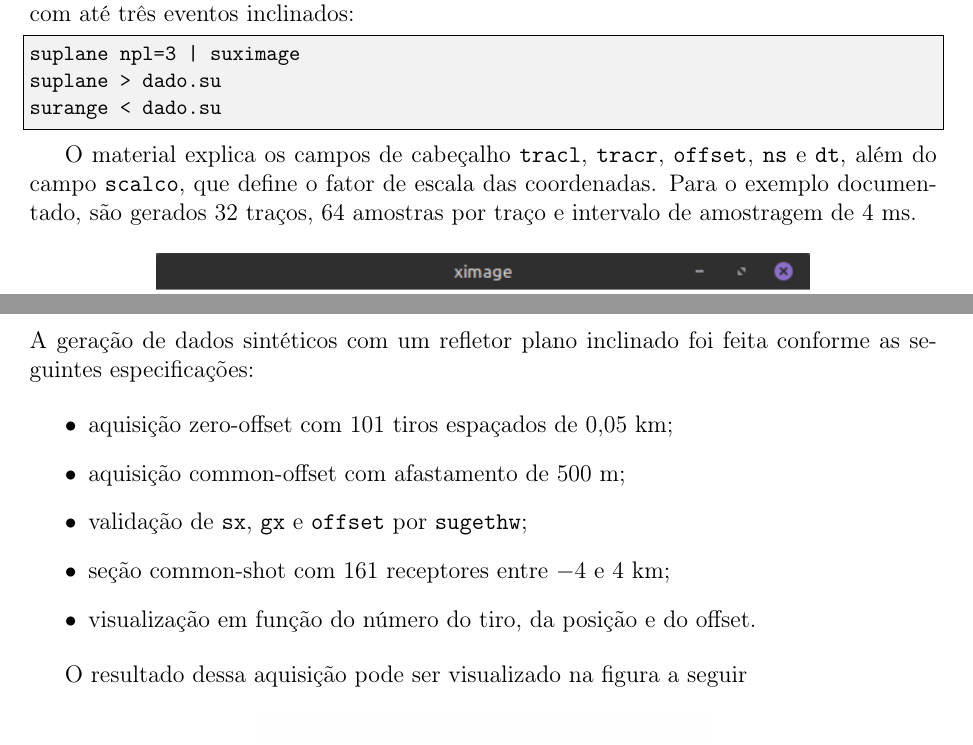
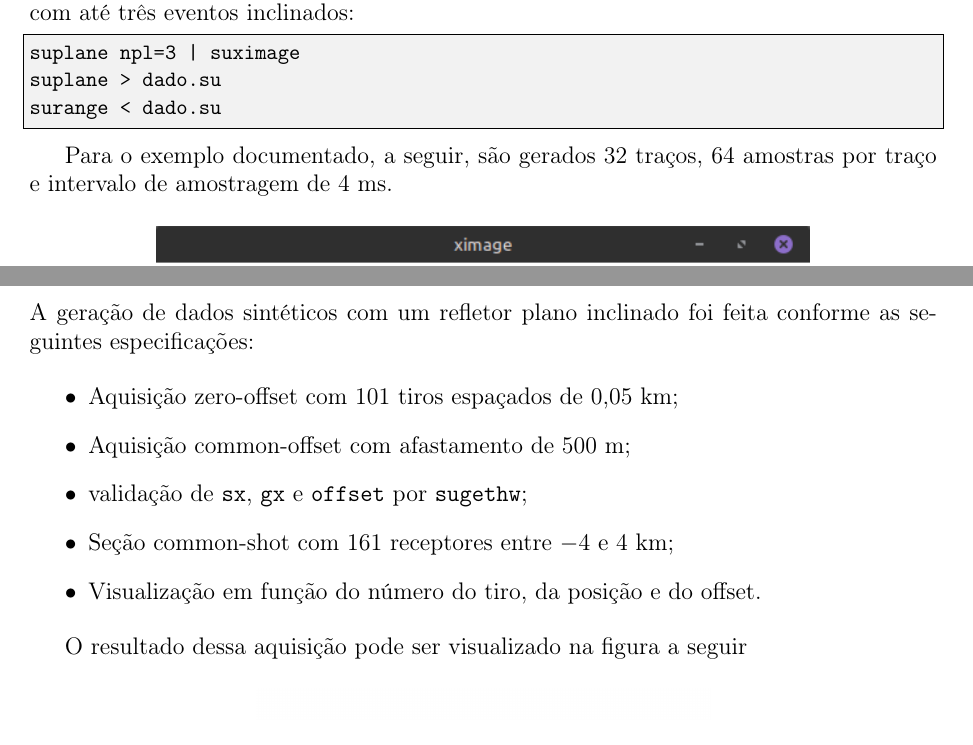
Before and after one commit to raphaelramosds/seismic-processing, a LaTeX document (bilati/relatorio.tex): two parts of pages 3 and 8 of 11, joined at a grey line, cut so that both start at the same text. Compiled offline with pdfLaTeX.

Commit message:
fix documentation

```diff
--- a/bilati/relatorio.tex
+++ b/bilati/relatorio.tex
@@ -79,11 +79,7 @@ suplane > dado.su
 surange < dado.su
 \end{lstlisting}
 
-O material explica os campos de cabeçalho \texttt{tracl}, \texttt{tracr},
-\texttt{offset}, \texttt{ns} e \texttt{dt}, além do campo \texttt{scalco},
-que define o fator de escala das coordenadas. Para o exemplo documentado,
-são gerados 32 traços, 64 amostras por traço e intervalo de amostragem de
-4 ms.
+Para o exemplo documentado, a seguir, são gerados 32 traços, 64 amostras por traço e intervalo de amostragem de 4 ms.
 
 \begin{figure}[H]
 \centering
@@ -227,12 +223,12 @@ Ao aumentar as velocidades das interfaces, vemos que o tempo de ida e volta no \
 A geração de dados sintéticos com um refletor plano inclinado foi feita conforme as seguintes especificações:
 
 \begin{itemize}
-\item aquisição zero-offset com 101 tiros espaçados de 0,05 km;
-\item aquisição common-offset com afastamento de 500 m;
+\item Aquisição zero-offset com 101 tiros espaçados de 0,05 km;
+\item Aquisição common-offset com afastamento de 500 m;
 \item validação de \texttt{sx}, \texttt{gx} e \texttt{offset} por
       \texttt{sugethw};
-\item seção common-shot com 161 receptores entre $-4$ e $4$ km;
-\item visualização em função do número do tiro, da posição e do offset.
+\item Seção common-shot com 161 receptores entre $-4$ e $4$ km;
+\item Visualização em função do número do tiro, da posição e do offset.
 \end{itemize}
 
 O resultado dessa aquisição pode ser visualizado na figura a seguir
```
Also changed, not shown: bilati/relatorio.tex (6 more changed lines).
